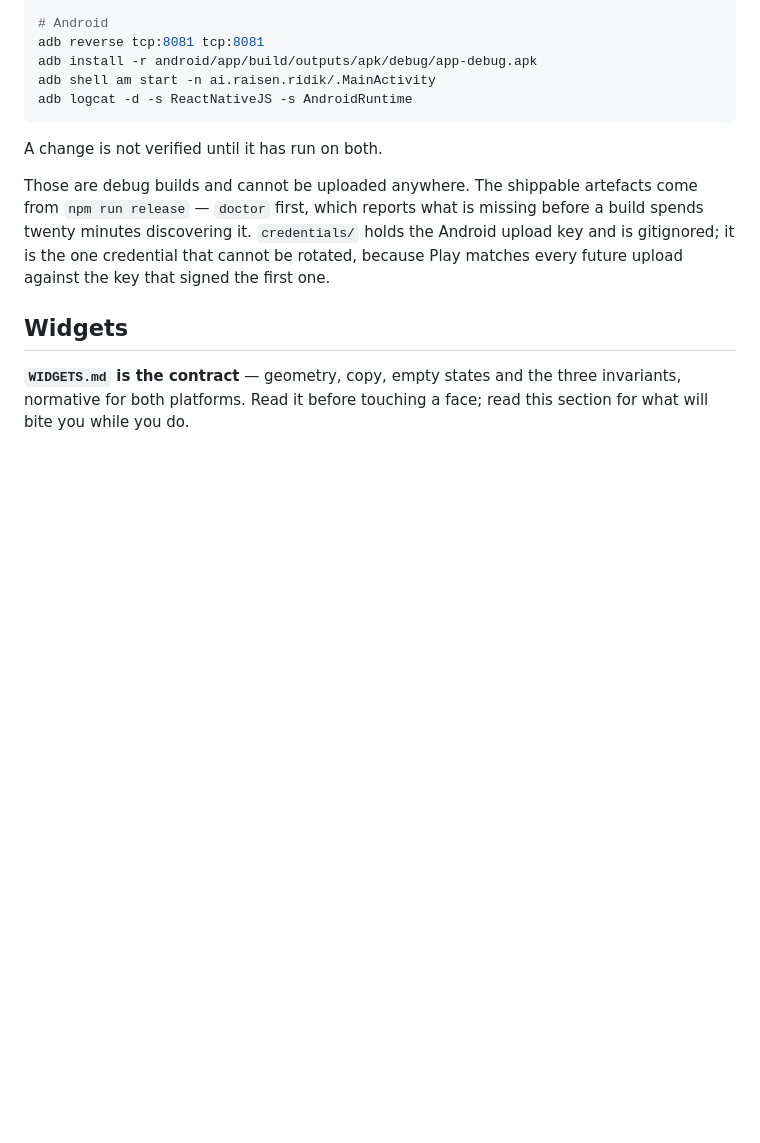
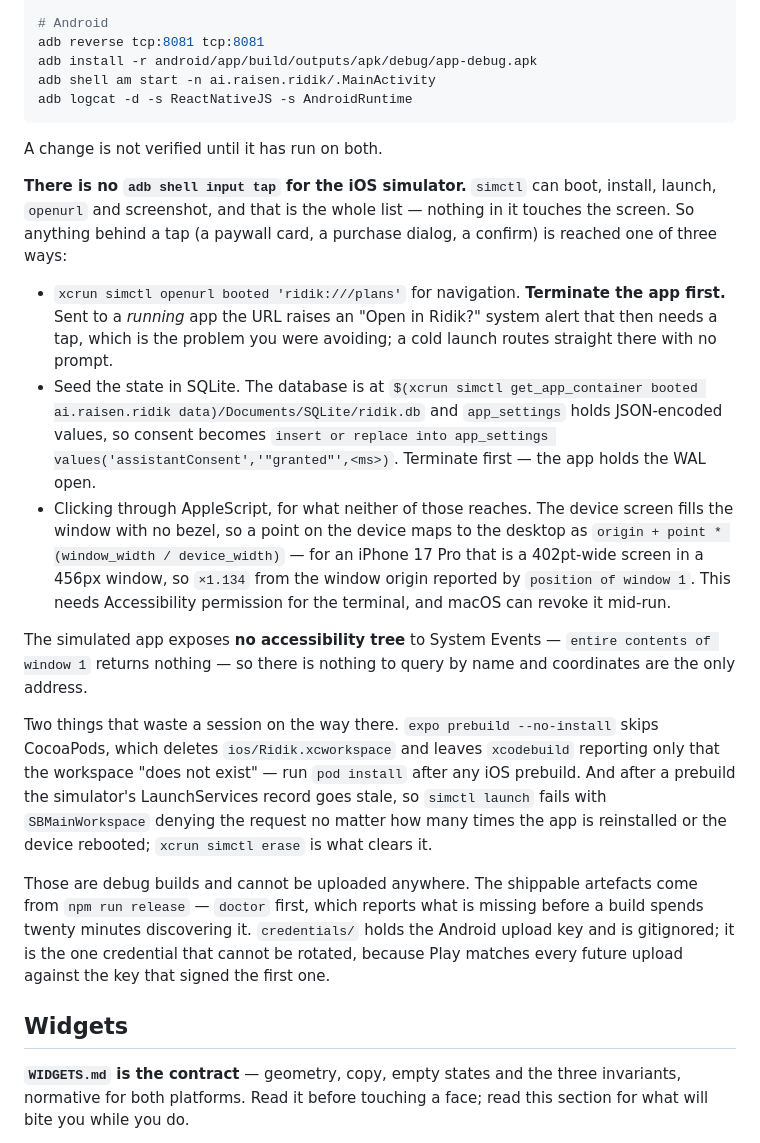
Before and after one commit to milar111/ridik, a Markdown page: AGENTS.md, the part around the change. GitHub-like rendering; blank space fills up the shorter version.

Commit message:
write down how to drive the ios simulator
simctl has no tap. that cost a session: the deep link to a running app raises
a system alert that itself needs a tap, prebuild --no-install deletes the
xcworkspace and xcodebuild only says it "does not exist", and after a prebuild
launch is denied by SBMainWorkspace until the device is erased — none of which
say what is actually wrong.

```diff
--- a/AGENTS.md
+++ b/AGENTS.md
@@ -400,6 +400,39 @@ adb logcat -d -s ReactNativeJS -s AndroidRuntime
 
 A change is not verified until it has run on both.
 
+**There is no `adb shell input tap` for the iOS simulator.** `simctl` can boot,
+install, launch, `openurl` and screenshot, and that is the whole list — nothing
+in it touches the screen. So anything behind a tap (a paywall card, a purchase
+dialog, a confirm) is reached one of three ways:
+
+- `xcrun simctl openurl booted 'ridik:///plans'` for navigation. **Terminate the
+  app first.** Sent to a *running* app the URL raises an "Open in Ridik?" system
+  alert that then needs a tap, which is the problem you were avoiding; a cold
+  launch routes straight there with no prompt.
+- Seed the state in SQLite. The database is at
+  `$(xcrun simctl get_app_container booted ai.raisen.ridik data)/Documents/SQLite/ridik.db`
+  and `app_settings` holds JSON-encoded values, so consent becomes
+  `insert or replace into app_settings values('assistantConsent','"granted"',<ms>)`.
+  Terminate first — the app holds the WAL open.
+- Clicking through AppleScript, for what neither of those reaches. The device
+  screen fills the window with no bezel, so a point on the device maps to the
+  desktop as `origin + point * (window_width / device_width)` — for an iPhone
+  17 Pro that is a 402pt-wide screen in a 456px window, so `×1.134` from the
+  window origin reported by `position of window 1`. This needs Accessibility
+  permission for the terminal, and macOS can revoke it mid-run.
+
+The simulated app exposes **no accessibility tree** to System Events — `entire
+contents of window 1` returns nothing — so there is nothing to query by name and
+coordinates are the only address.
+
+Two things that waste a session on the way there. `expo prebuild --no-install`
+skips CocoaPods, which deletes `ios/Ridik.xcworkspace` and leaves `xcodebuild`
+reporting only that the workspace "does not exist" — run `pod install` after any
+iOS prebuild. And after a prebuild the simulator's LaunchServices record goes
+stale, so `simctl launch` fails with `SBMainWorkspace` denying the request no
+matter how many times the app is reinstalled or the device rebooted;
+`xcrun simctl erase` is what clears it.
+
 Those are debug builds and cannot be uploaded anywhere. The shippable artefacts
 come from `npm run release` — `doctor` first, which reports what is missing
 before a build spends twenty minutes discovering it. `credentials/` holds the
```
